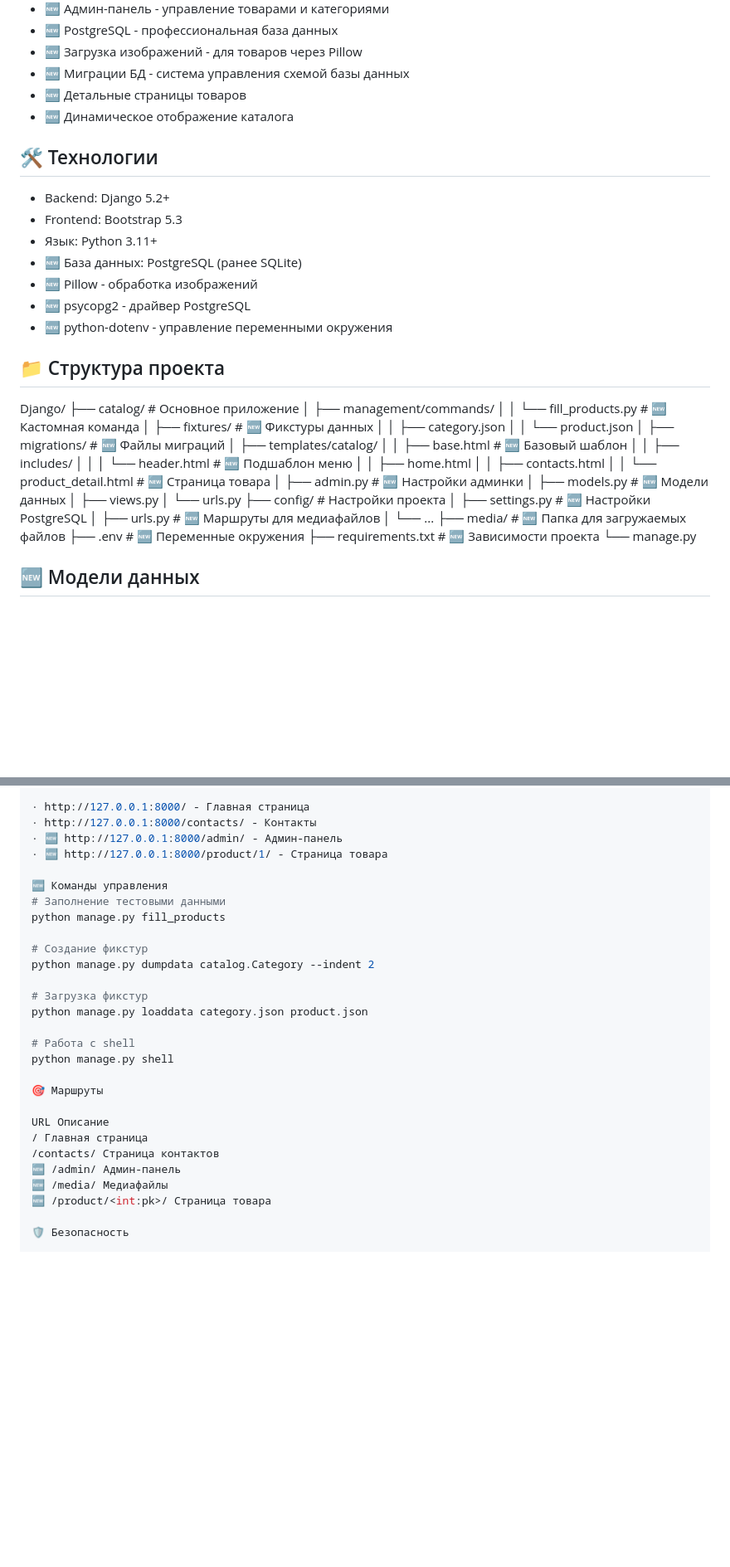
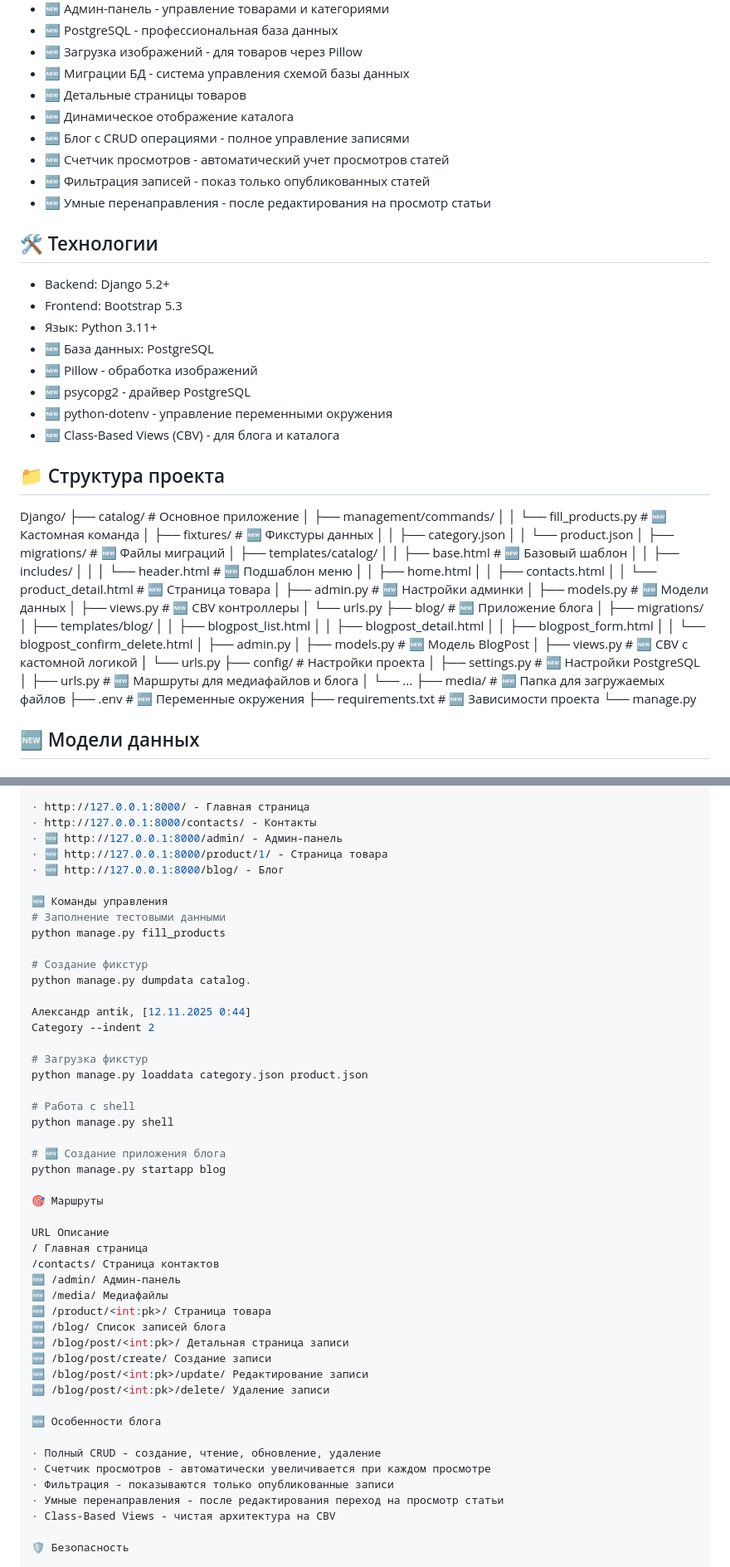
Before and after one commit to 1Abramov1/Web-application, a Markdown page: README.md, 2 parts joined by grey strips. Shown at 83% size. Drawn GitHub-style; blank space fills up the shorter version.

```diff
--- a/README.md
+++ b/README.md
@@ -15,16 +15,21 @@
 - 🆕 Миграции БД - система управления схемой базы данных
 - 🆕 Детальные страницы товаров
 - 🆕 Динамическое отображение каталога
+- 🆕 Блог с CRUD операциями - полное управление записями
+- 🆕 Счетчик просмотров - автоматический учет просмотров статей
+- 🆕 Фильтрация записей - показ только опубликованных статей
+- 🆕 Умные перенаправления - после редактирования на просмотр статьи
 
 ## 🛠 Технологии
 
 - Backend: Django 5.2+
 - Frontend: Bootstrap 5.3
 - Язык: Python 3.11+
-- 🆕 База данных: PostgreSQL (ранее SQLite)
+- 🆕 База данных: PostgreSQL
 - 🆕 Pillow - обработка изображений
 - 🆕 psycopg2 - драйвер PostgreSQL
 - 🆕 python-dotenv - управление переменными окружения
+- 🆕 Class-Based Views (CBV) - для блога и каталога
 
 ## 📁 Структура проекта
 
@@ -46,11 +51,22 @@ Django/
 │   │   └── product_detail.html # 🆕 Страница товара
 │   ├── admin.py           # 🆕 Настройки админки
 │   ├── models.py          # 🆕 Модели данных
-│   ├── views.py
+│   ├── views.py           # 🆕 CBV контроллеры
+│   └── urls.py
+├── blog/                   # 🆕 Приложение блога
+│   ├── migrations/
+│   ├── templates/blog/
+│   │   ├── blogpost_list.html
+│   │   ├── blogpost_detail.html
+│   │   ├── blogpost_form.html
+│   │   └── blogpost_confirm_delete.html
+│   ├── admin.py
+│   ├── models.py          # 🆕 Модель BlogPost
+│   ├── views.py           # 🆕 CBV с кастомной логикой
 │   └── urls.py
 ├── config/                 # Настройки проекта
 │   ├── settings.py        # 🆕 Настройки PostgreSQL
-│   ├── urls.py            # 🆕 Маршруты для медиафайлов
+│   ├── urls.py            # 🆕 Маршруты для медиафайлов и блога
 │   └── ...
 ├── media/                 # 🆕 Папка для загружаемых файлов
 ├── .env                   # 🆕 Переменные окружения
@@ -99,19 +123,26 @@ python manage.py runserver
 · http://127.0.0.1:8000/contacts/ - Контакты
 · 🆕 http://127.0.0.1:8000/admin/ - Админ-панель
 · 🆕 http://127.0.0.1:8000/product/1/ - Страница товара
+· 🆕 http://127.0.0.1:8000/blog/ - Блог
 
 🆕 Команды управления
 # Заполнение тестовыми данными
 python manage.py fill_products
 
 # Создание фикстур
-python manage.py dumpdata catalog.Category --indent 2
+python manage.py dumpdata catalog.
+
+Александр antik, [12.11.2025 0:44]
+Category --indent 2
 
 # Загрузка фикстур
 python manage.py loaddata category.json product.json
 
 # Работа с shell
 python manage.py shell
+
+# 🆕 Создание приложения блога
+python manage.py startapp blog
 
 🎯 Маршруты
 
@@ -121,6 +152,19 @@ URL Описание
 🆕 /admin/ Админ-панель
 🆕 /media/ Медиафайлы
 🆕 /product/<int:pk>/ Страница товара
+🆕 /blog/ Список записей блога
+🆕 /blog/post/<int:pk>/ Детальная страница записи
+🆕 /blog/post/create/ Создание записи
+🆕 /blog/post/<int:pk>/update/ Редактирование записи
+🆕 /blog/post/<int:pk>/delete/ Удаление записи
+
+🆕 Особенности блога
+
+· Полный CRUD - создание, чтение, обновление, удаление
+· Счетчик просмотров - автоматически увеличивается при каждом просмотре
+· Фильтрация - показываются только опубликованные записи
+· Умные перенаправления - после редактирования переход на просмотр статьи
+· Class-Based Views - чистая архитектура на CBV
 
 🛡 Безопасность
 
```
Also changed, not shown: other parts of README.md (+8 -0 lines).
